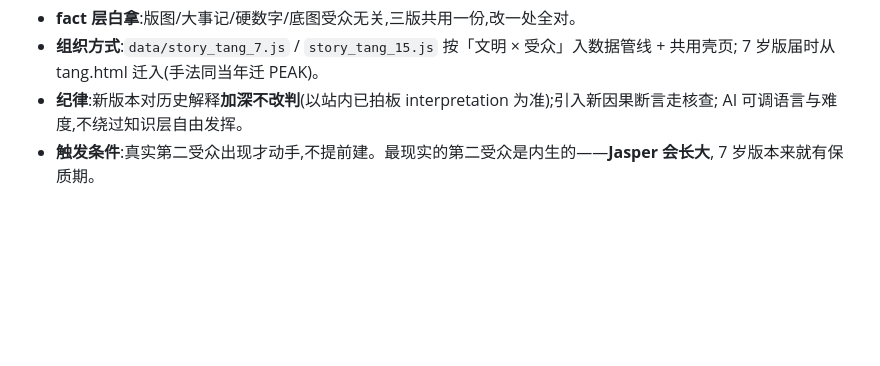
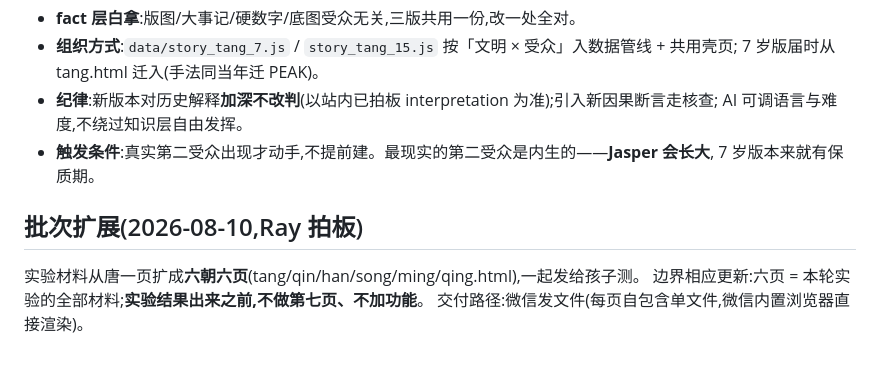
Before and after one commit to randylilei-del/Civilization-river, a Markdown page: docs/TANG-EXPERIMENT.md, the part around the change. GitHub-like rendering; blank space fills up the shorter version.

```diff
--- a/docs/TANG-EXPERIMENT.md
+++ b/docs/TANG-EXPERIMENT.md
@@ -66,3 +66,9 @@
   AI 可调语言与难度,不绕过知识层自由发挥。
 - **触发条件**:真实第二受众出现才动手,不提前建。最现实的第二受众是内生的——**Jasper 会长大**,
   7 岁版本来就有保质期。
+
+## 批次扩展(2026-08-10,Ray 拍板)
+
+实验材料从唐一页扩成**六朝六页**(tang/qin/han/song/ming/qing.html),一起发给孩子测。
+边界相应更新:六页 = 本轮实验的全部材料;**实验结果出来之前,不做第七页、不加功能**。
+交付路径:微信发文件(每页自包含单文件,微信内置浏览器直接渲染)。
```
Also changed, not shown: HANDOFF.md (+4 -0 lines), docs/CHANGELOG.md (+1 -0 lines).
